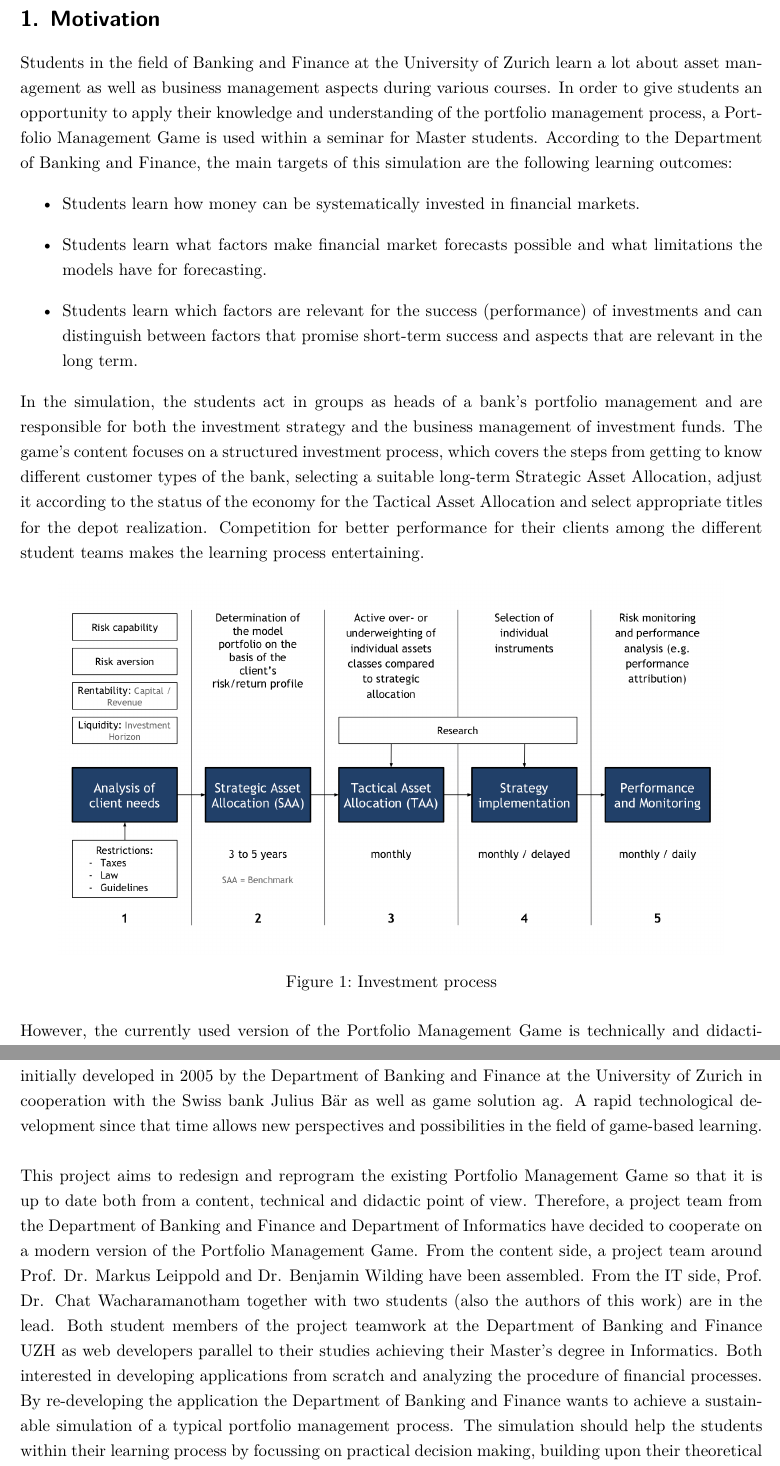
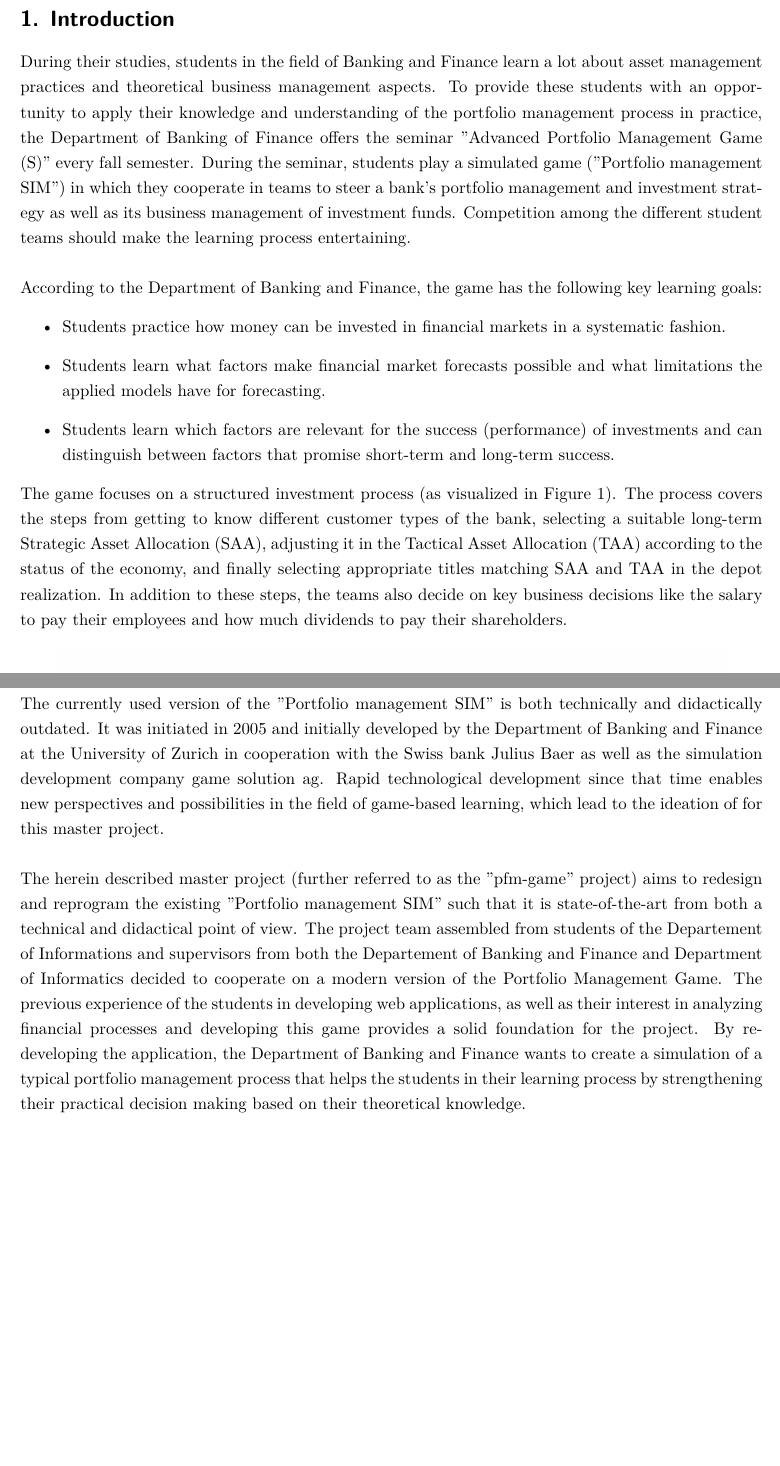
Before and after one commit to pascalzehnder/pfm-report, a LaTeX document (report.tex, which reads sections/01_Introduction.tex, sections/01_Motivation.tex): two parts of pages 4 and 5 of 52, joined at a grey line, cut at the place of the change, the shorter picture padded with empty space. Compiled offline with XeLaTeX.

Commit message:
Pass through introduction

```diff
--- /dev/null
+++ b/sections/01_Introduction.tex
@@ -0,0 +1,13 @@
+\section{Introduction}
+\label{sec:introduction}
+
+During their studies, students in the field of Banking and Finance learn a lot about asset management practices and theoretical business management aspects. To provide these students with an opportunity to apply their knowledge and understanding of the portfolio management process in practice, the Department of Banking of Finance offers the seminar ''Advanced Portfolio Management Game (S)'' every fall semester. During the seminar, students play a simulated game (''Portfolio management SIM'') in which they cooperate in teams to steer a bank's portfolio management and investment strategy as well as its business management of investment funds. Competition among the different student teams should make the learning process entertaining. \\
+
+According to the Department of Banking and Finance, the game has the following key learning goals:
+\begin{itemize}
+  \item Students practice how money can be invested in financial markets in a systematic fashion.
+  \item Students learn what factors make financial market forecasts possible and what limitations the applied models have for forecasting.
+  \item Students learn which factors are relevant for the success (performance) of investments and can distinguish between factors that promise short-term and long-term success.
+\end{itemize}
+
+The game focuses on a structured investment process (as visualized in \Cref{fig:investment_process}). The process covers the steps from getting to know different customer types of the bank, selecting a suitable long-term Strategic Asset Allocation (SAA), adjusting it in the Tactical Asset Allocation (TAA) according to the status of the economy, and finally selecting appropriate titles matching SAA and TAA in the depot realization. In addition to these steps, the teams also decide on key business decisions like the salary to pay their employees and how much dividends to pay their shareholders.
@@ -0,0 +19,8 @@
+  \label{fig:investment_process}
+\end{figure}
+
+The currently used version of the ''Portfolio management SIM'' is both technically and didactically outdated. It was initiated in 2005 and initially developed by the Department of Banking and Finance at the University of Zurich in cooperation with the Swiss bank Julius Baer as well as the simulation development company game solution ag. Rapid technological development since that time enables new perspectives and possibilities in the field of game-based learning, which lead to the ideation of for this master project. \\
+
+% TODO insert old game screenshots? not sure if helpful
+
+The herein described master project (further referred to as the ''pfm-game'' project) aims to redesign and reprogram the existing ''Portfolio management SIM'' such that it is state-of-the-art from both a technical and didactical point of view. The project team assembled from students of the Departement of Informations and supervisors from both the Departement of Banking and Finance and Department of Informatics decided to cooperate on a modern version of the Portfolio Management Game. The previous experience of the students in developing web applications, as well as their interest in analyzing financial processes and developing this game provides a solid foundation for the project. By re-developing the application, the Department of Banking and Finance wants to create a simulation of a typical portfolio management process that helps the students in their learning process by strengthening their practical decision making based on their theoretical knowledge.
--- a/sections/01_Motivation.tex
+++ /dev/null
@@ -1,24 +0,0 @@
-\section{Motivation}
-\label{sec:motivation}
-
-Students in the field of Banking and Finance at the University of Zurich learn a lot about asset management as well as business management aspects during various courses. In order to give students an opportunity to apply their knowledge and understanding of the portfolio management process, a Portfolio Management Game is used within a seminar for Master students. According to the Department of Banking and Finance, the main targets of this simulation are the following learning outcomes:
-\begin{itemize}
-  \item Students learn how money can be systematically invested in financial markets.
-  \item Students learn what factors make financial market forecasts possible and what limitations the models have for forecasting.
-  \item Students learn which factors are relevant for the success (performance) of investments and can distinguish between factors that promise short-term success and aspects that are relevant in the long term.
-\end{itemize}
-
-In the simulation, the students act in groups as heads of a bank’s portfolio management and are responsible for both the investment strategy and the business management of investment funds. The game's content focuses on a structured investment process, which covers the steps from getting to know different customer types of the bank, selecting a suitable long-term Strategic Asset Allocation, adjust it according to the status of the economy for the Tactical Asset Allocation and select appropriate titles for the depot realization. Competition for better performance for their clients among the different student teams makes the learning process entertaining.
-
-\begin{figure}[h!]
-  \centering
-  \includegraphics[scale=0.6]{img/private_banking_process.png}    \caption{Investment process}
-\end{figure}
-
-However, the currently used version of the Portfolio Management Game is technically and didactically outdated. The currently used Portfolio Management Game (Portfolio management SIM) was initially developed in 2005 by the Department of Banking and Finance at the University of Zurich in cooperation with the Swiss bank Julius Bär as well as game solution ag. A rapid technological development since that time allows new perspectives and possibilities in the field of game-based learning.\\
-
-% TODO insert old game screenshots? not sure if helpful
-
-This project aims to redesign and reprogram the existing Portfolio Management Game so that it is up to date both from a content, technical and didactic point of view. Therefore, a project team from the Department of Banking and Finance and Department of Informatics have decided to cooperate on a modern version of the Portfolio Management Game. From the content side, a project team around Prof. Dr. Markus Leippold and Dr. Benjamin Wilding have been assembled. From the IT side, Prof. Dr. Chat Wacharamanotham together with two students (also the authors of this work) are in the lead. Both student members of the project teamwork at the Department of Banking and Finance UZH as web developers parallel to their studies achieving their Master’s degree in Informatics. Both interested in developing applications from scratch and analyzing the procedure of financial processes. By re-developing the application the Department of Banking and Finance wants to achieve a sustainable simulation of a typical portfolio management process. The simulation should help the students within their learning process by focussing on practical decision making, building upon their theoretical knowledge. \\
-
-The present work focuses more on the IT side of the project. Subsequently, a more detailed description of the project scope is provided.
```
Also changed, not shown: report.tex (+1 -1 lines), sections/03_Methodology.tex (+1 -1 lines), sections/01_Introduction.tex (5 more changed lines).
